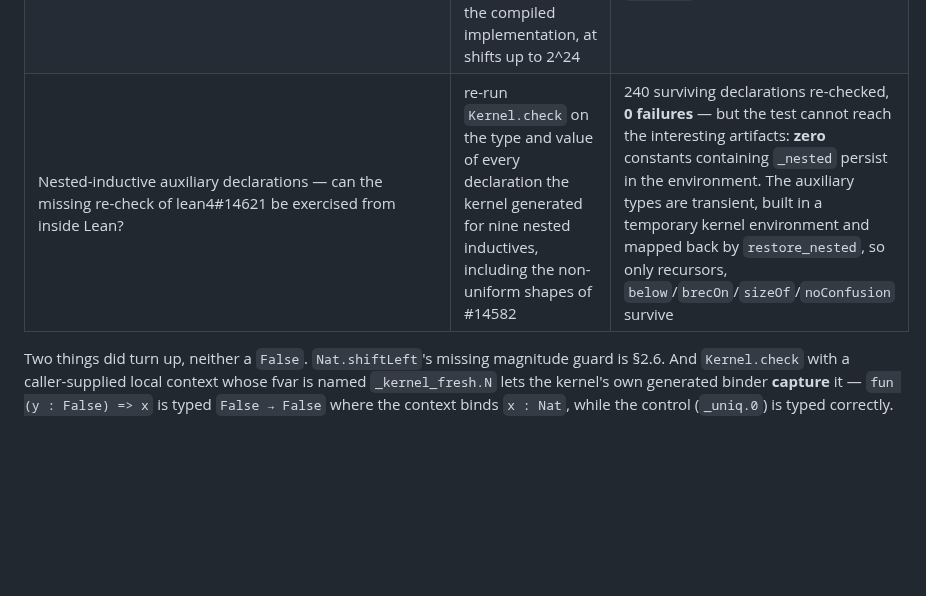
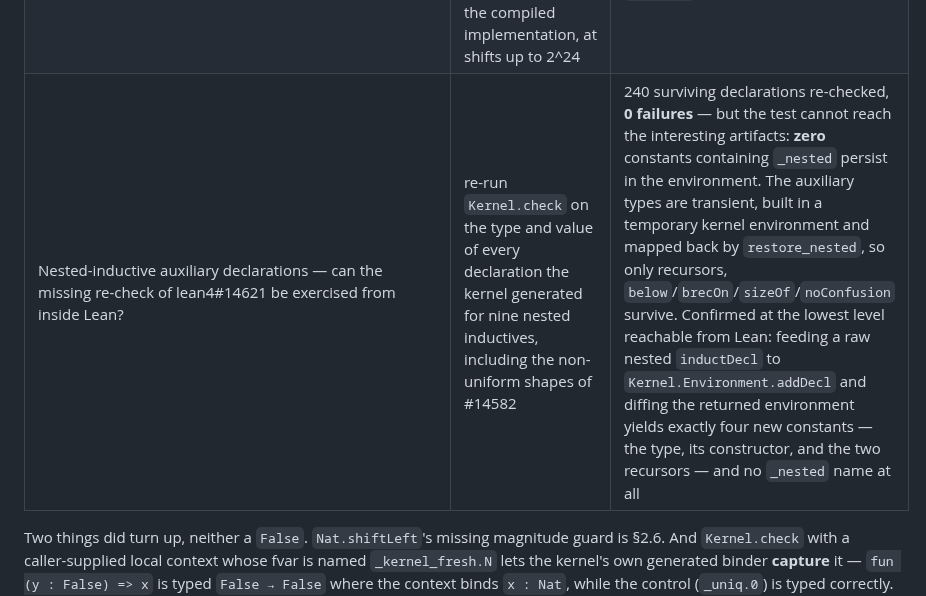
Before and after one commit to VladimirReshetnikov/Shenanigans, a Markdown page: CATALOG.md, the part around the change. Rendered like a GitHub page; blank space fills up the shorter version.

Commit message:
Confirm the nested auxiliaries are invisible at the raw kernel API too
The previous commit established that no `_nested` constant survives into the
elaborator's environment. Checked one level lower, in case the aux types were
present in the kernel environment and stripped only on conversion back: feed a
raw nested `inductDecl` straight to `Kernel.Environment.addDecl` and diff the
environment it returns.

Result: exactly four new constants — the inductive, its constructor, and the two
recursors — and no `_nested` name anywhere. `restore_nested` removes them before
`addDecl` returns, so they exist only inside the C++ call.

That closes the question of whether lean4#14582 can be attacked without building
Lean from source. It cannot.

Co-Authored-By: Claude Opus 5 <noreply@anthropic.com>

```diff
--- a/CATALOG.md
+++ b/CATALOG.md
@@ -504,7 +504,7 @@ Lean kernel surface against an explicit oracle; harnesses and counts are in
 | `Float`: is anything *proved* about it anywhere in core or Mathlib? | IEEE-754 violates reflexivity (`NaN`) and congruence (zero vs. negative zero), so any lawfulness lemma would be false and `native_decide`-exploitable | **zero** `Lawful*` or `DecidableEq` instances mentioning `Float`/`Float32`; all 25 theorems that mention them are auto-generated structure lemmas (`.mk.inj`, `.mk.injEq`, `.sizeOf_spec`, `.ext`) or `Nonempty` instances. The "prove nothing, so nothing can be contradicted" discipline holds across the whole ecosystem |
 | `Array.qsort`, `Array.insertionSort`, `List.mergeSort`, `Array.binSearch` — all with `unsafe` fast implementations | an independent insertion sort, and membership for the search | 197,604 comparisons over pseudorandom inputs at lengths 0–129, **0 divergences** |
 | Large `Nat.shiftLeft` *below* the panic threshold — is `mul2k` correct at scale? | round trip through `shiftRight`, cross-check against the `Nat.pow` accelerator, popcount, and low-64-bit agreement with the compiled implementation, at shifts up to 2^24 | 95 checks, 0 divergence. This closes the `shiftLeft` finding from the other side: the value is **correct** everywhere it is computed, so the defect is purely the uncatchable abort above `UINT_MAX` and never a wrong result |
-| Nested-inductive auxiliary declarations — can the missing re-check of lean4#14621 be exercised from inside Lean? | re-run `Kernel.check` on the type and value of every declaration the kernel generated for nine nested inductives, including the non-uniform shapes of #14582 | 240 surviving declarations re-checked, **0 failures** — but the test cannot reach the interesting artifacts: **zero** constants containing `_nested` persist in the environment. The auxiliary types are transient, built in a temporary kernel environment and mapped back by `restore_nested`, so only recursors, `below`/`brecOn`/`sizeOf`/`noConfusion` survive |
+| Nested-inductive auxiliary declarations — can the missing re-check of lean4#14621 be exercised from inside Lean? | re-run `Kernel.check` on the type and value of every declaration the kernel generated for nine nested inductives, including the non-uniform shapes of #14582 | 240 surviving declarations re-checked, **0 failures** — but the test cannot reach the interesting artifacts: **zero** constants containing `_nested` persist in the environment. The auxiliary types are transient, built in a temporary kernel environment and mapped back by `restore_nested`, so only recursors, `below`/`brecOn`/`sizeOf`/`noConfusion` survive. Confirmed at the lowest level reachable from Lean: feeding a raw nested `inductDecl` to `Kernel.Environment.addDecl` and diffing the returned environment yields exactly four new constants — the type, its constructor, and the two recursors — and no `_nested` name at all |
 
 Two things did turn up, neither a `False`. `Nat.shiftLeft`'s missing magnitude
 guard is §2.6. And `Kernel.check` with a caller-supplied local context whose
```
